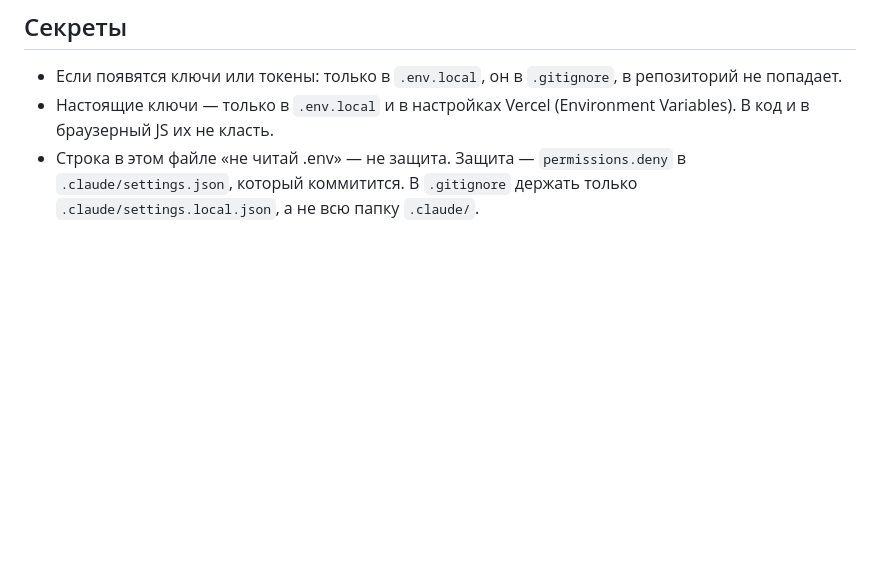
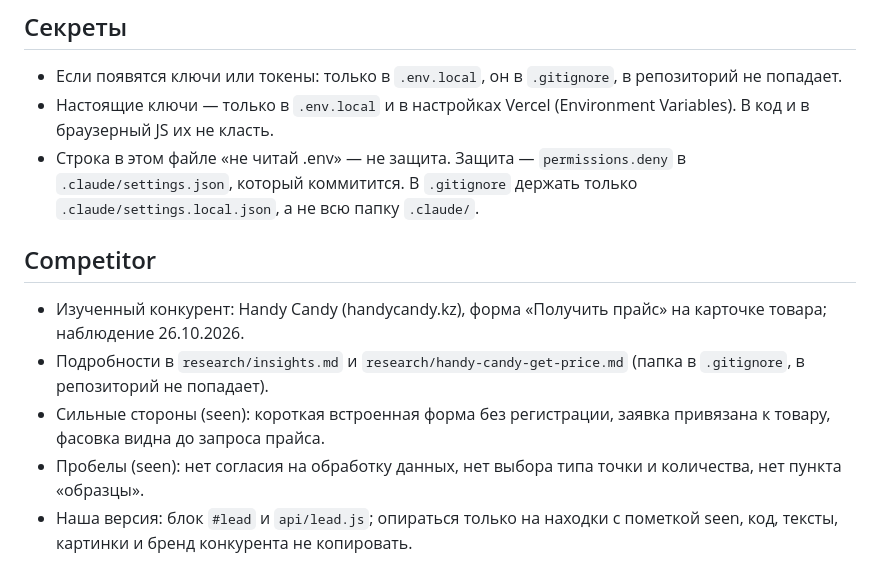
Before and after one commit to kanatsadykhan-hub/SixSeven, a Markdown page: CLAUDE.md, the part around the change. Drawn GitHub-style; blank space fills up the shorter version.

Commit message:
Add competitor summary to CLAUDE.md
Co-Authored-By: Claude Opus 5.5 <noreply@anthropic.com>

```diff
--- a/CLAUDE.md
+++ b/CLAUDE.md
@@ -56,3 +56,11 @@
 - Если появятся ключи или токены: только в `.env.local`, он в `.gitignore`, в репозиторий не попадает.
 - Настоящие ключи — только в `.env.local` и в настройках Vercel (Environment Variables). В код и в браузерный JS их не класть.
 - Строка в этом файле «не читай .env» — не защита. Защита — `permissions.deny` в `.claude/settings.json`, который коммитится. В `.gitignore` держать только `.claude/settings.local.json`, а не всю папку `.claude/`.
+
+## Competitor
+
+- Изученный конкурент: Handy Candy (handycandy.kz), форма «Получить прайс» на карточке товара; наблюдение 26.10.2026.
+- Подробности в `research/insights.md` и `research/handy-candy-get-price.md` (папка в `.gitignore`, в репозиторий не попадает).
+- Сильные стороны (seen): короткая встроенная форма без регистрации, заявка привязана к товару, фасовка видна до запроса прайса.
+- Пробелы (seen): нет согласия на обработку данных, нет выбора типа точки и количества, нет пункта «образцы».
+- Наша версия: блок `#lead` и `api/lead.js`; опираться только на находки с пометкой seen, код, тексты, картинки и бренд конкурента не копировать.
```
